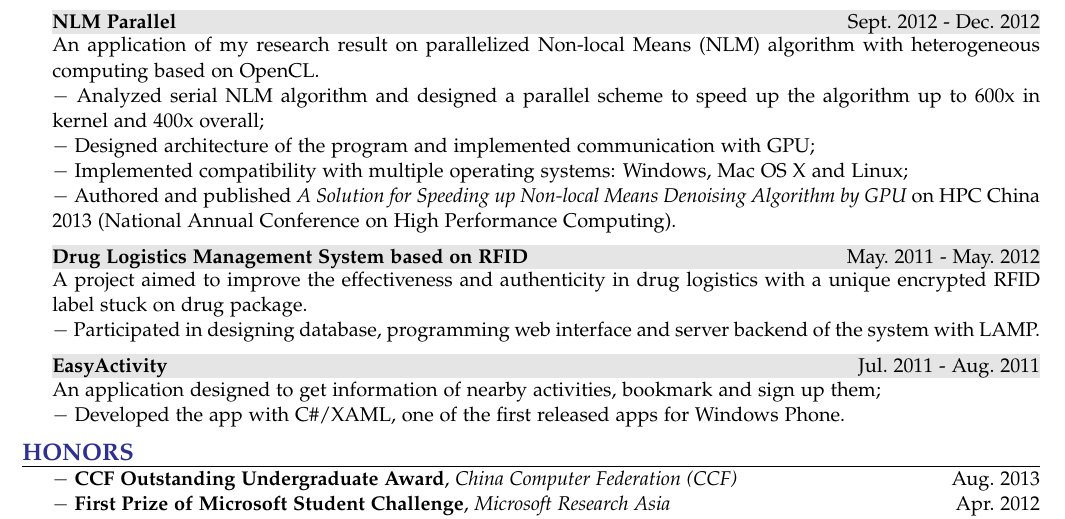
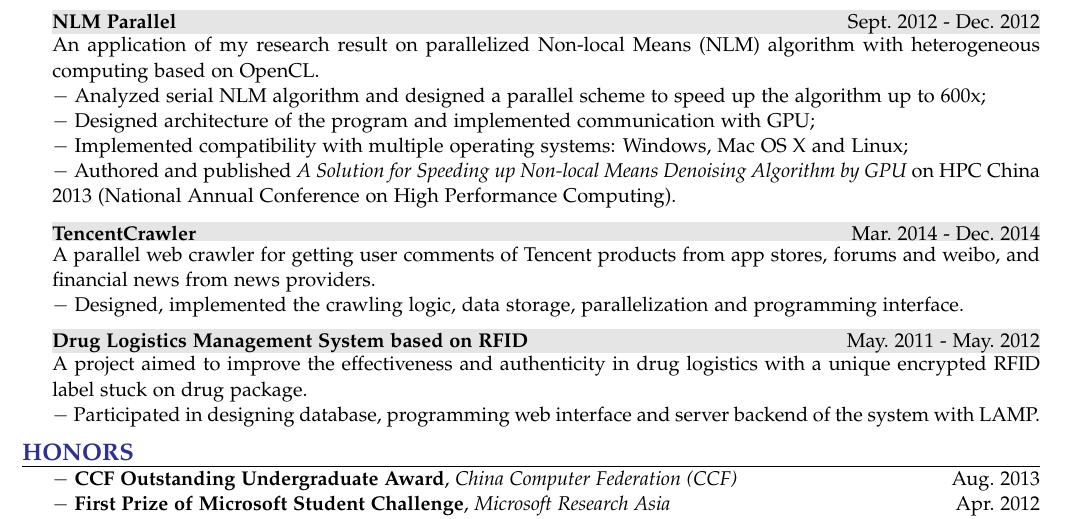
Before and after one commit to xzjh/mycv, a LaTeX CV (mycv.tex): part of the page, cut so that both start at the same text. Compiled offline with pdfLaTeX.

Commit message:
add TencentCrawler, and remove EasyActivity

```diff
--- a/mycv.tex
+++ b/mycv.tex
@@ -144,20 +143,20 @@
   \item
     \shadedsection{\period{\bf NLM Parallel}{Sept.~2012}{Dec.~2012}}\\
     An application of my research result on parallelized Non-local Means (NLM) algorithm with heterogeneous computing based on OpenCL.\\
-    \detail{Analyzed serial NLM algorithm and designed a parallel scheme to speed up the algorithm up to 600x in kernel and 400x overall;}\\
+    \detail{Analyzed serial NLM algorithm and designed a parallel scheme to speed up the algorithm up to 600x;}\\
     \detail{Designed architecture of the program and implemented communication with GPU;}\\
     \detail{Implemented compatibility with multiple operating systems: Windows, Mac~OS~X and Linux;}\\
     \detail{Authored and published {\em A Solution for Speeding up Non-local Means Denoising Algorithm by GPU} on HPC China 2013 (National Annual Conference on High Performance Computing).}
 
   \item
+    \shadedsection{\period{\bf TencentCrawler}{Mar.~2014}{Dec.~2014}}\\
+    A parallel web crawler for getting user comments of Tencent products from app stores, forums and weibo, and financial news from news providers.\\
+    \detail{Designed, implemented the crawling logic, data storage, parallelization and programming interface.}
+
+  \item
     \shadedsection{\period{\bf Drug Logistics Management System based on RFID}{May.~2011}{May.~2012}}\\
     A project aimed to improve the effectiveness and authenticity in drug logistics with a unique encrypted RFID label stuck on drug package.\\
     \detail{Participated in designing database, programming web interface and server backend of the system with LAMP.}
-
-  \item
-    \shadedsection{\period{\bf EasyActivity}{Jul.~2011}{Aug.~2011}}\\
-    An application designed to get information of nearby activities, bookmark and sign up them;\\
-    \detail{Developed the app with C\#/XAML, one of the first released apps for Windows Phone.}
 \end{rSection}
 
 \vspace{-0.5em}
```
Also changed, not shown: mycv.tex (1 more changed lines).
